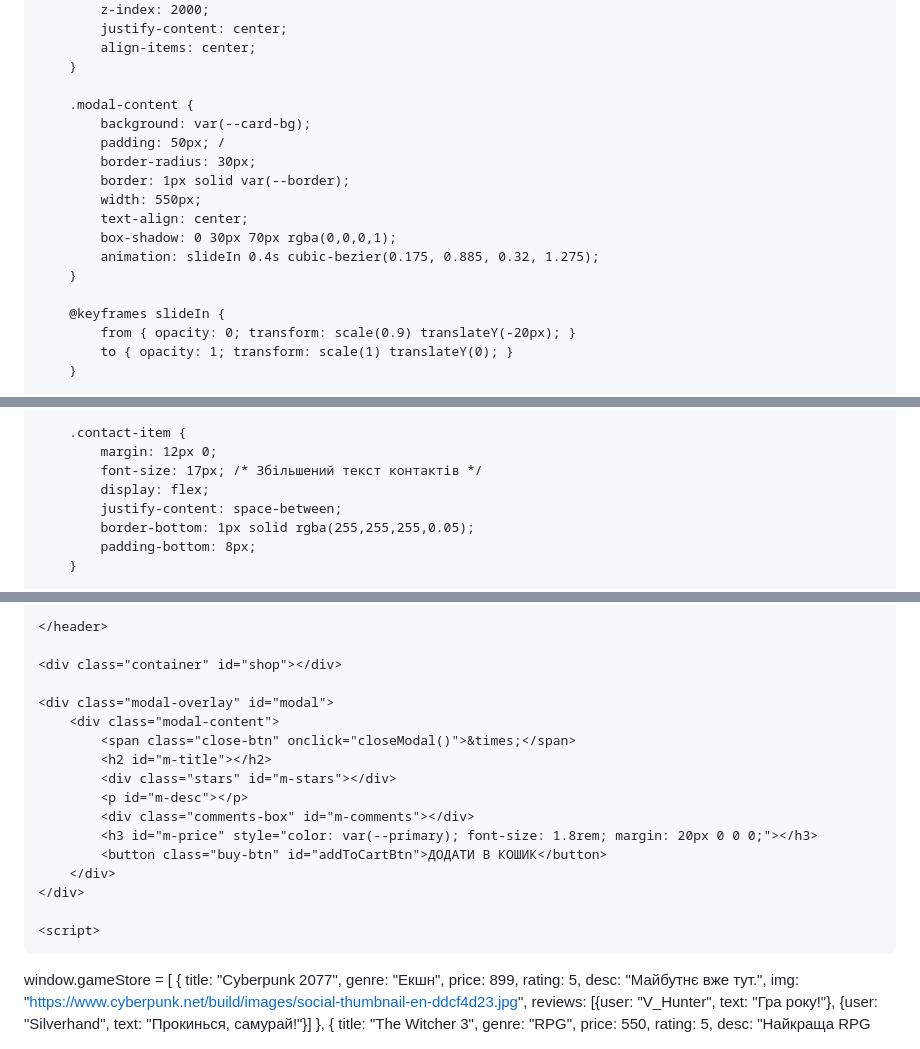
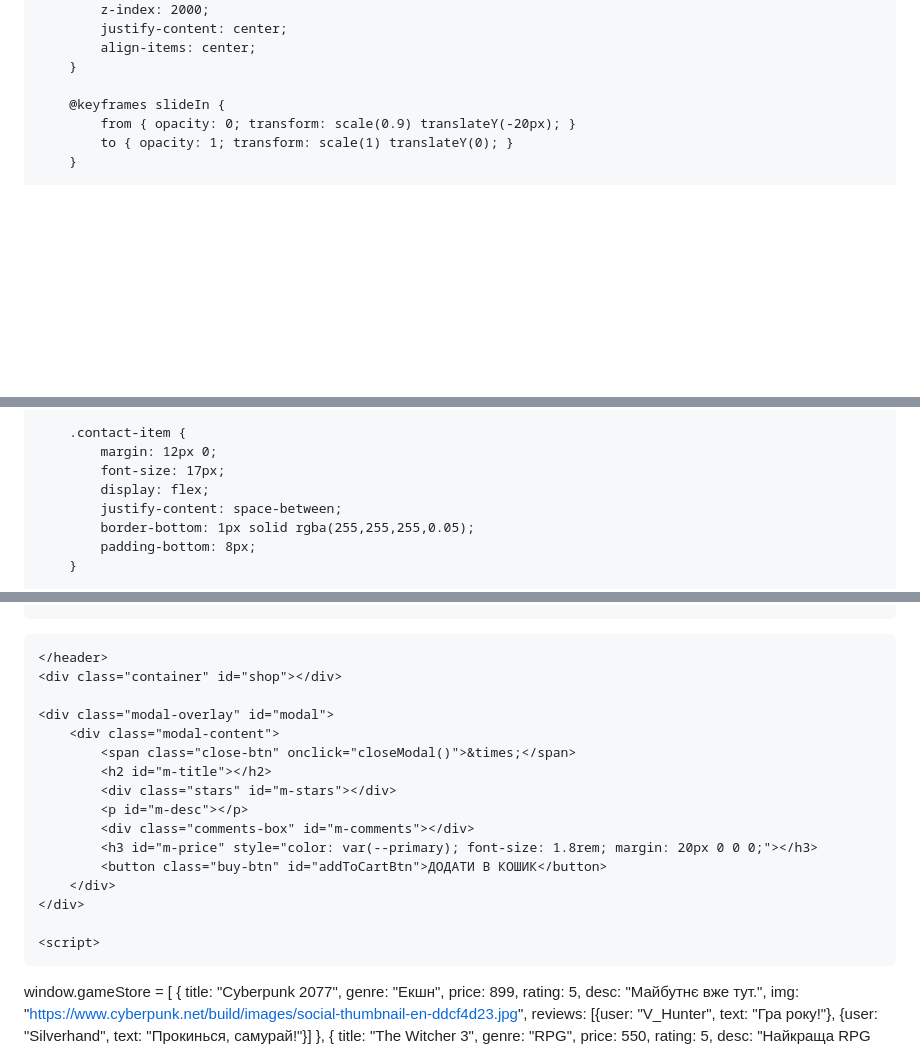
Before and after one commit to vikaulana932-beep/vika7, a Markdown page: README.md, 3 parts joined by grey strips. Rendered like a GitHub page; blank space fills up the shorter version.

```diff
--- a/README.md
+++ b/README.md
@@ -457,17 +458,6 @@
             align-items: center;
         }
 
-        .modal-content {
-            background: var(--card-bg);
-            padding: 50px; /
-            border-radius: 30px;
-            border: 1px solid var(--border);
-            width: 550px;
-            text-align: center;
-            box-shadow: 0 30px 70px rgba(0,0,0,1);
-            animation: slideIn 0.4s cubic-bezier(0.175, 0.885, 0.32, 1.275);
-        }
-
         @keyframes slideIn {
             from { opacity: 0; transform: scale(0.9) translateY(-20px); }
             to { opacity: 1; transform: scale(1) translateY(0); }
@@ -498,7 +488,7 @@
 
         .contact-item {
             margin: 12px 0;
-            font-size: 17px; /* Збільшений текст контактів */
+            font-size: 17px;
             display: flex;
             justify-content: space-between;
             border-bottom: 1px solid rgba(255,255,255,0.05);
@@ -579,5 +642,18 @@
+<script>
+
+    function toggleNews() {
+        const modal = document.getElementById('newsModal');
+        if (modal.style.display === 'none' || modal.style.display === '') {
+            modal.style.display = 'flex';
+            document.body.style.overflow = 'hidden';
+        } else {
+            modal.style.display = 'none';
+            document.body.style.overflow = 'auto';
+        }
+    }
+</script>
+
     </header>
-
     <div class="container" id="shop"></div>
 
     <div class="modal-overlay" id="modal">
@@ -593,8 +669,6 @@
     </div>
 
     <script>
-
-
 
 window.gameStore = [
     { title: "Cyberpunk 2077", genre: "Екшн", price: 899, rating: 5, desc: "Майбутнє вже тут.", img: "https://www.cyberpunk.net/build/images/social-thumbnail-en-ddcf4d23.jpg", reviews: [{user: "V_Hunter", text: "Гра року!"}, {user: "Silverhand", text: "Прокинься, самурай!"}] },
```
Also changed, not shown: other parts of README.md (+74 -0 lines).
